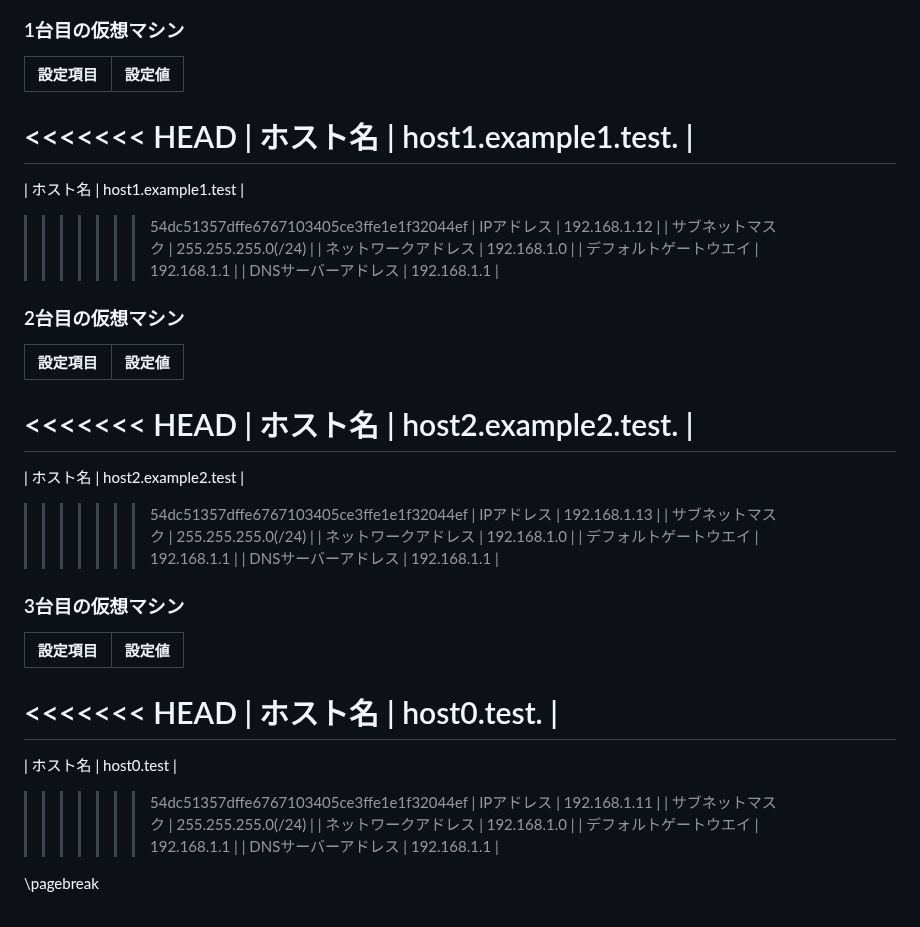
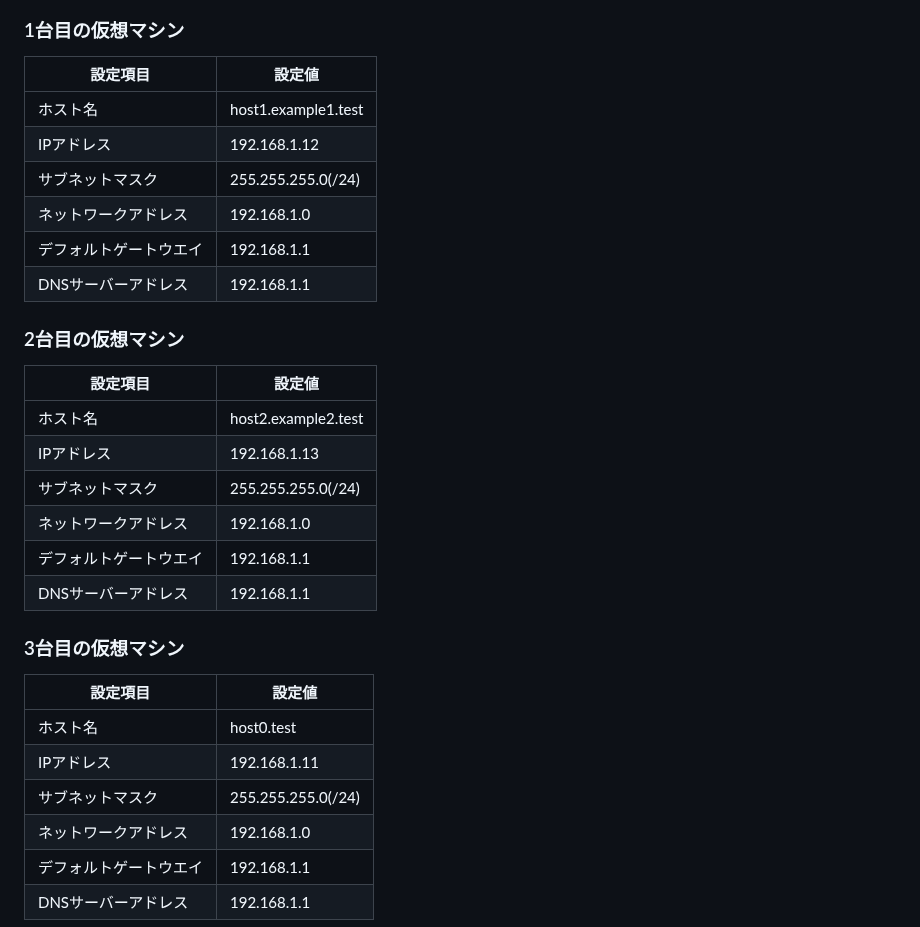
Before and after one commit to lpi-japan/server-text, a Markdown page: ubuntu/Chapter01.md, the part around one of its changes. Drawn GitHub-style.

```diff
--- a/ubuntu/Chapter01.md
+++ b/ubuntu/Chapter01.md
@@ -234,11 +215,7 @@ IPアドレスは、VirtualBoxのブリッジ接続に合わせて、それぞ
 ### 1台目の仮想マシン
 | 設定項目 | 設定値 |
 | ---- | ---- |
-<<<<<<< HEAD
-| ホスト名 | host1.example1.test. |
-=======
 | ホスト名 | host1.example1.test |
->>>>>>> 54dc51357dffe6767103405ce3ffe1e1f32044ef
 | IPアドレス | 192.168.1.12 |
 | サブネットマスク | 255.255.255.0(/24) |
 | ネットワークアドレス | 192.168.1.0 |
@@ -248,11 +225,7 @@ IPアドレスは、VirtualBoxのブリッジ接続に合わせて、それぞ
 ### 2台目の仮想マシン
 | 設定項目 | 設定値 |
 | ---- | ---- |
-<<<<<<< HEAD
-| ホスト名 | host2.example2.test. |
-=======
 | ホスト名 | host2.example2.test |
->>>>>>> 54dc51357dffe6767103405ce3ffe1e1f32044ef
 | IPアドレス | 192.168.1.13 |
 | サブネットマスク | 255.255.255.0(/24) |
 | ネットワークアドレス | 192.168.1.0 |
@@ -262,11 +235,7 @@ IPアドレスは、VirtualBoxのブリッジ接続に合わせて、それぞ
 ### 3台目の仮想マシン
 | 設定項目 | 設定値 |
 | ---- | ---- |
-<<<<<<< HEAD
-| ホスト名 | host0.test. |
-=======
 | ホスト名 | host0.test |
->>>>>>> 54dc51357dffe6767103405ce3ffe1e1f32044ef
 | IPアドレス | 192.168.1.11 |
 | サブネットマスク | 255.255.255.0(/24) |
 | ネットワークアドレス | 192.168.1.0 |
```
Also changed, not shown: other parts of ubuntu/Chapter01.md (+0 -19 lines).
